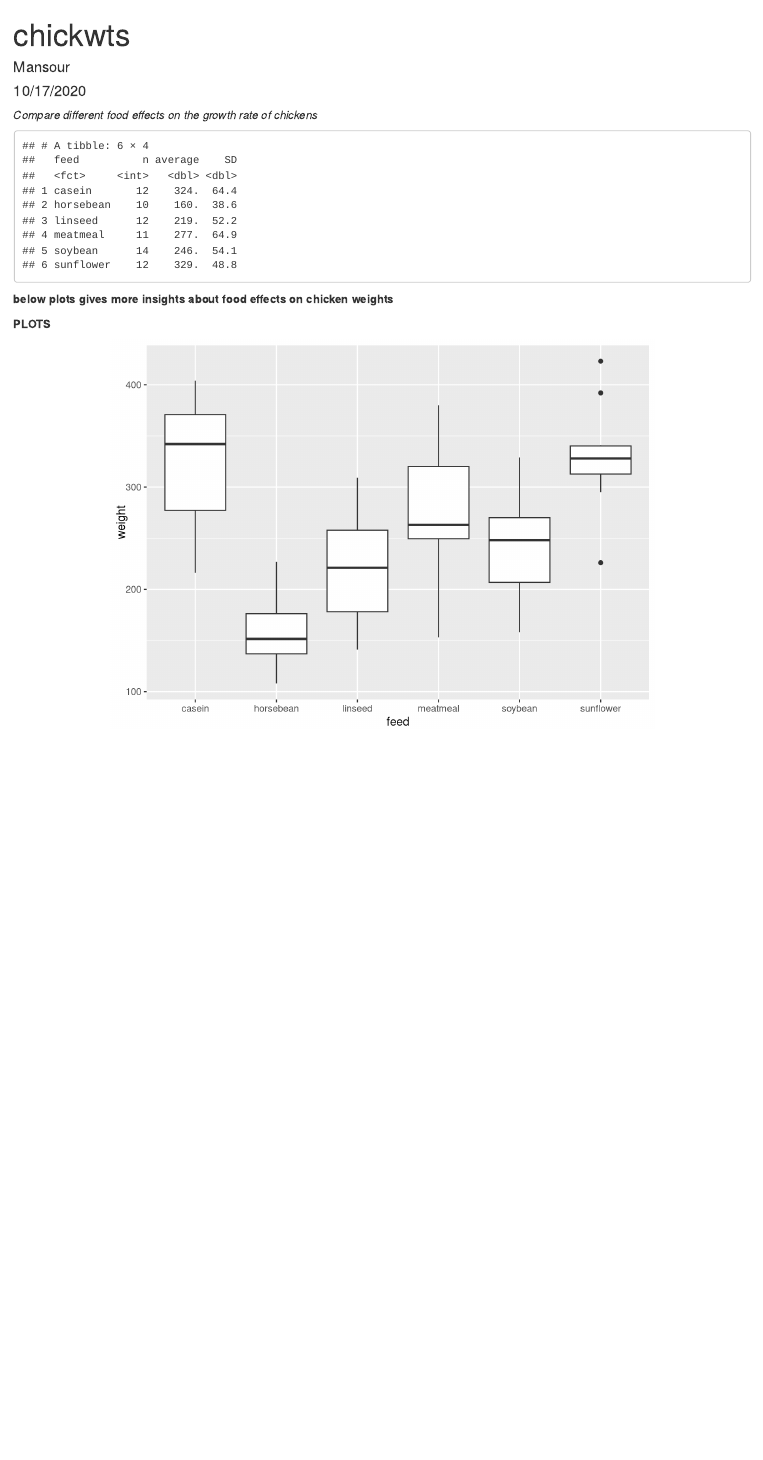
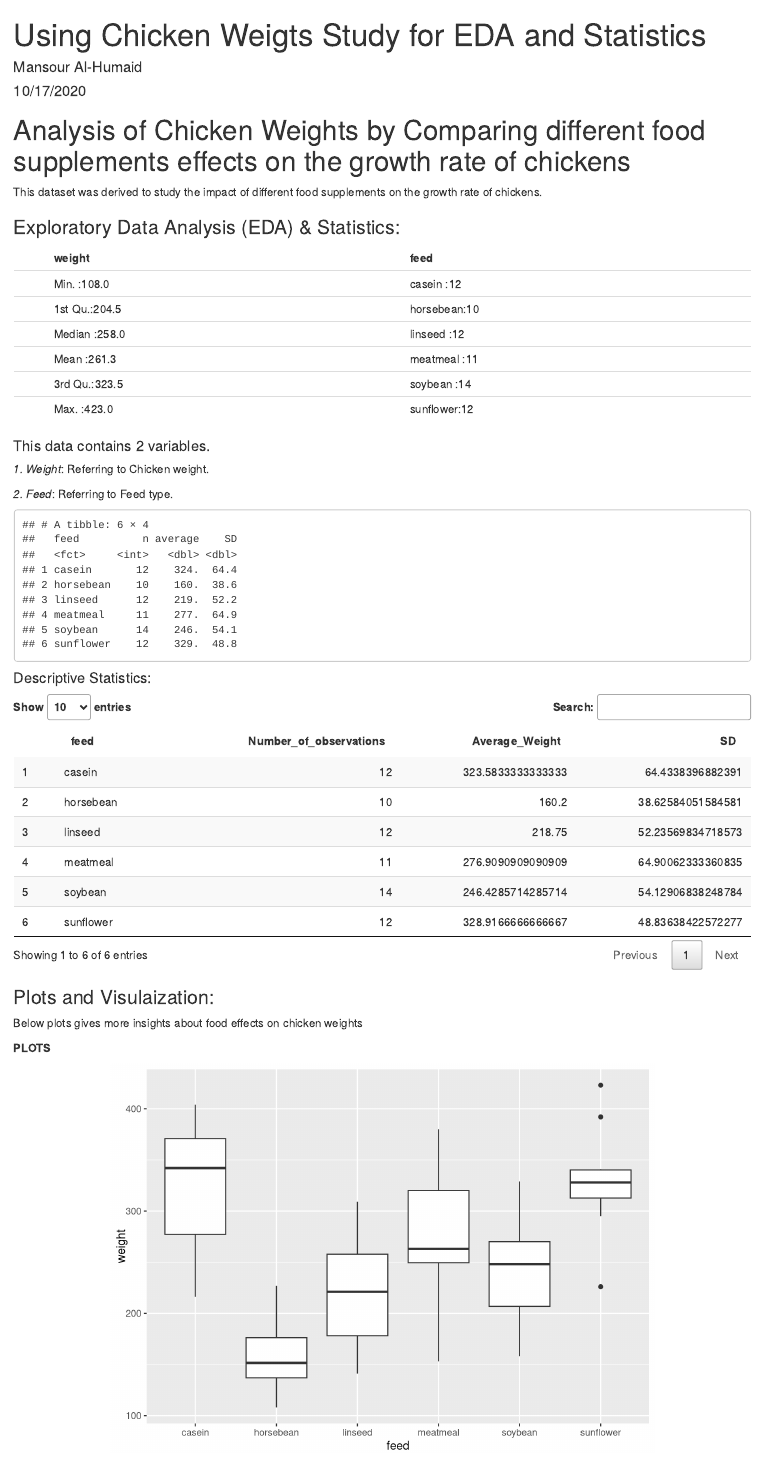
Before and after one commit to humaidmaa/DS_EDA_example, an R Markdown document (chickwts.Rmd): the page in a window 1100 px wide, from its top. Rendered offline with R 4.5, knitr and Pandoc, with nearby package versions; code that draws random numbers runs with fixed seeds of ours.

Commit message:
organizing code

````diff
--- a/chickwts.Rmd
+++ b/chickwts.Rmd
@@ -1,6 +1,6 @@
 ---
-title: "chickwts"
-author: "Mansour"
+title: "Using Chicken Weigts Study for EDA and Statistics"
+author: "Mansour Al-Humaid"
 date: "10/17/2020"
 output:
   html_document: default
@@ -15,4 +14,6 @@ knitr::opts_chunk$set(cache = TRUE,
                       echo = FALSE,
                       autodep = TRUE,
                       fig.align = "center")
+library(DT)
+library(tidyverse)
 
@@ -24,13 +20,23 @@ library(ggplot2)
 
 ```
 
+# Analysis of Chicken Weights by Comparing different food supplements effects on the growth rate of chickens
+
+This dataset was derived to study the impact of different food supplements on the growth rate of chickens.
+
+
+### Exploratory Data Analysis (EDA) & Statistics:
+
 ```{r}
-
-library(tidyverse)
-library(knitr)
+knitr::kable(summary(chickwts))
 ```
 
-*Compare different food effects on the growth rate of chickens*
+#### This data contains 2 variables.
+
+*1. Weight*: Referring to Chicken weight.
+
+*2. Feed*: Referring to Feed type.
+
 
 ```{r output="asis"  ,echo = FALSE}
 
@@ -41,7 +47,22 @@ chickwts %>%
                SD = sd(weight))
 
 ```
-**below plots gives more insights about food effects on chicken weights**
+
+#### Descriptive Statistics:
+
+```{r}
+datatable(chickwts %>%
+  group_by(feed) %>%
+    summarise(Number_of_observations=length(feed),
+              Average_Weight=mean(weight),
+              SD=sd(weight)))
+```
+
+
+
+### Plots and Visulaization:
+
+Below plots gives more insights about food effects on chicken weights
 
 
 
````
Also changed, not shown: chickwts.html, chickwts.Rmd (8 more changed lines).
